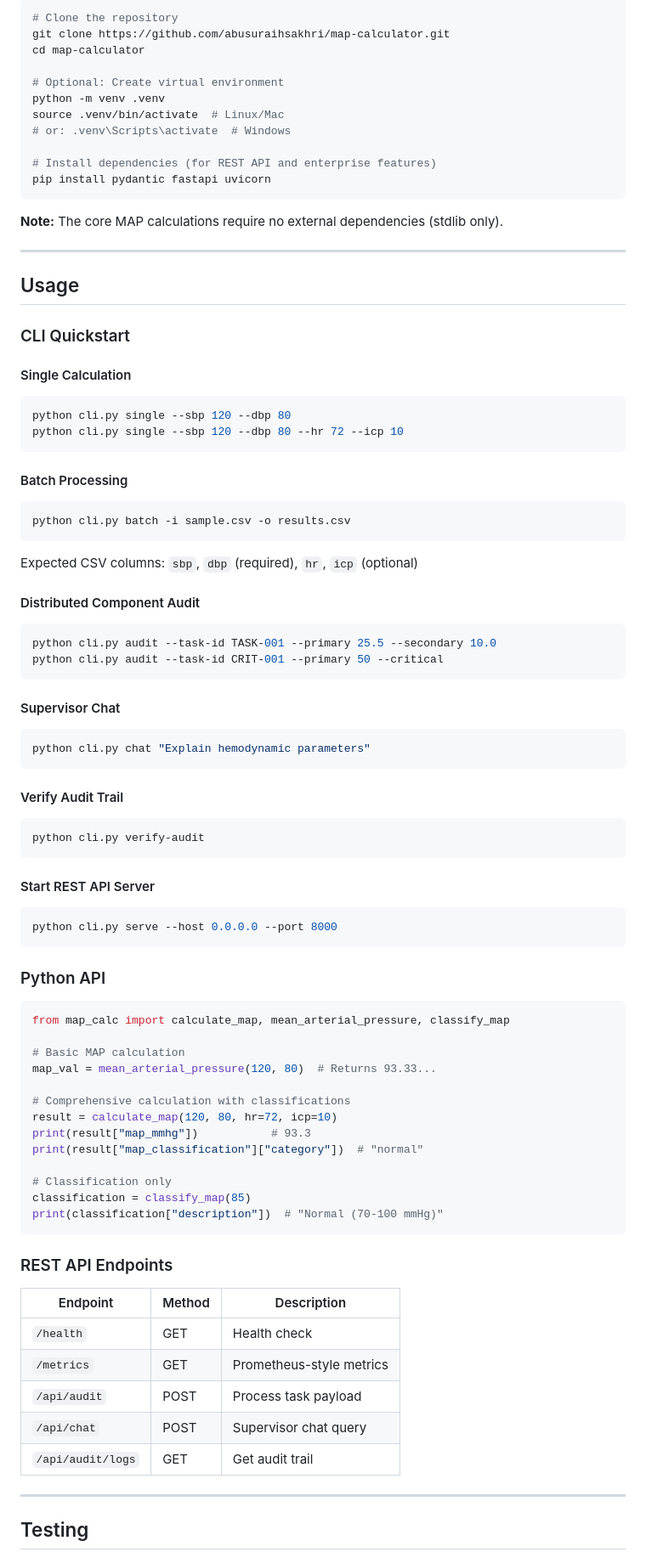
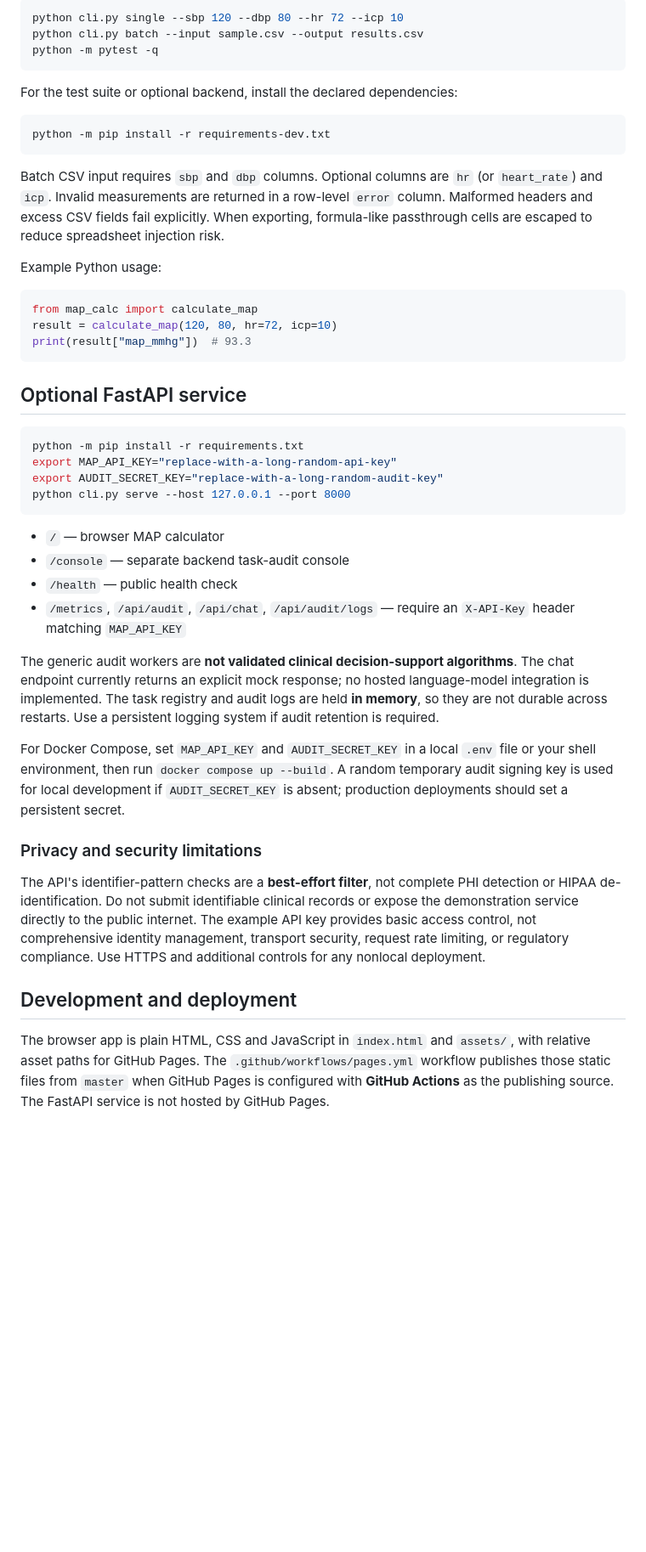
Before and after one commit to abusuraihsakhri/map-calculator, a Markdown page: README.md, the part around one of its changes. Shown at 85% size. Drawn GitHub-style; blank space fills up the shorter version.

Commit message:
Document verified functionality, privacy limits and development workflows

````diff
--- a/README.md
+++ b/README.md
@@ -80,88 +34,49 @@ Calculates MAP and related hemodynamic parameters:
 
 ```bash
-# Clone the repository
-git clone https://github.com/abusuraihsakhri/map-calculator.git
-cd map-calculator
-
-# Optional: Create virtual environment
-python -m venv .venv
-source .venv/bin/activate  # Linux/Mac
-# or: .venv\Scripts\activate  # Windows
-
-# Install dependencies (for REST API and enterprise features)
-pip install pydantic fastapi uvicorn
+python cli.py single --sbp 120 --dbp 80 --hr 72 --icp 10
+python cli.py batch --input sample.csv --output results.csv
+python -m pytest -q
 ```
 
-**Note:** The core MAP calculations require no external dependencies (stdlib only).
+For the test suite or optional backend, install the declared dependencies:
 
----
-
-## Usage
-
-### CLI Quickstart
-
-#### Single Calculation
 ```bash
-python cli.py single --sbp 120 --dbp 80
-python cli.py single --sbp 120 --dbp 80 --hr 72 --icp 10
+python -m pip install -r requirements-dev.txt
 ```
 
-#### Batch Processing
-```bash
-python cli.py batch -i sample.csv -o results.csv
+Batch CSV input requires `sbp` and `dbp` columns. Optional columns are `hr` (or `heart_rate`) and `icp`. Invalid measurements are returned in a row-level `error` column. Malformed headers and excess CSV fields fail explicitly. When exporting, formula-like passthrough cells are escaped to reduce spreadsheet injection risk.
+
+Example Python usage:
+
+```python
+from map_calc import calculate_map
+result = calculate_map(120, 80, hr=72, icp=10)
+print(result["map_mmhg"])  # 93.3
 ```
 
-Expected CSV columns: `sbp`, `dbp` (required), `hr`, `icp` (optional)
+## Optional FastAPI service
 
-#### Distributed Component Audit
 ```bash
-python cli.py audit --task-id TASK-001 --primary 25.5 --secondary 10.0
-python cli.py audit --task-id CRIT-001 --primary 50 --critical
+python -m pip install -r requirements.txt
+export MAP_API_KEY="replace-with-a-long-random-api-key"
+export AUDIT_SECRET_KEY="replace-with-a-long-random-audit-key"
+python cli.py serve --host 127.0.0.1 --port 8000
 ```
 
-#### Supervisor Chat
-```bash
-python cli.py chat "Explain hemodynamic parameters"
-```
+- `/` — browser MAP calculator
+- `/console` — separate backend task-audit console
+- `/health` — public health check
+- `/metrics`, `/api/audit`, `/api/chat`, `/api/audit/logs` — require an `X-API-Key` header matching `MAP_API_KEY`
 
-#### Verify Audit Trail
-```bash
-python cli.py verify-audit
-```
+The generic audit workers are **not validated clinical decision-support algorithms**. The chat endpoint currently returns an explicit mock response; no hosted language-model integration is implemented. The task registry and audit logs are held **in memory**, so they are not durable across restarts. Use a persistent logging system if audit retention is required.
 
-#### Start REST API Server
-```bash
-python cli.py serve --host 0.0.0.0 --port 8000
-```
+For Docker Compose, set `MAP_API_KEY` and `AUDIT_SECRET_KEY` in a local `.env` file or your shell environment, then run `docker compose up --build`. A random temporary audit signing key is used for local development if `AUDIT_SECRET_KEY` is absent; production deployments should set a persistent secret.
 
-### Python API
-```python
-from map_calc import calculate_map, mean_arterial_pressure, classify_map
+### Privacy and security limitations
 
-# Basic MAP calculation
-map_val = mean_arterial_pressure(120, 80)  # Returns 93.33...
+The API's identifier-pattern checks are a **best-effort filter**, not complete PHI detection or HIPAA de-identification. Do not submit identifiable clinical records or expose the demonstration service directly to the public internet. The example API key provides basic access control, not comprehensive identity management, transport security, request rate limiting, or regulatory compliance. Use HTTPS and additional controls for any nonlocal deployment.
 
-# Comprehensive calculation with classifications
-result = calculate_map(120, 80, hr=72, icp=10)
-print(result["map_mmhg"])           # 93.3
-print(result["map_classification"]["category"])  # "normal"
+## Development and deployment
 
-# Classification only
-classification = classify_map(85)
-print(classification["description"])  # "Normal (70-100 mmHg)"
-```
+The browser app is plain HTML, CSS and JavaScript in `index.html` and `assets/`, with relative asset paths for GitHub Pages. The `.github/workflows/pages.yml` workflow publishes those static files from `master` when GitHub Pages is configured with **GitHub Actions** as the publishing source. The FastAPI service is not hosted by GitHub Pages.
 
-### REST API Endpoints
-
-| Endpoint | Method | Description |
-|----------|--------|-------------|
-| `/health` | GET | Health check |
-| `/metrics` | GET | Prometheus-style metrics |
-| `/api/audit` | POST | Process task payload |
-| `/api/chat` | POST | Supervisor chat query |
-| `/api/audit/logs` | GET | Get audit trail |
-
----
-
-## Testing
-
````
Also changed, not shown: other parts of README.md (+22 -144 lines).
